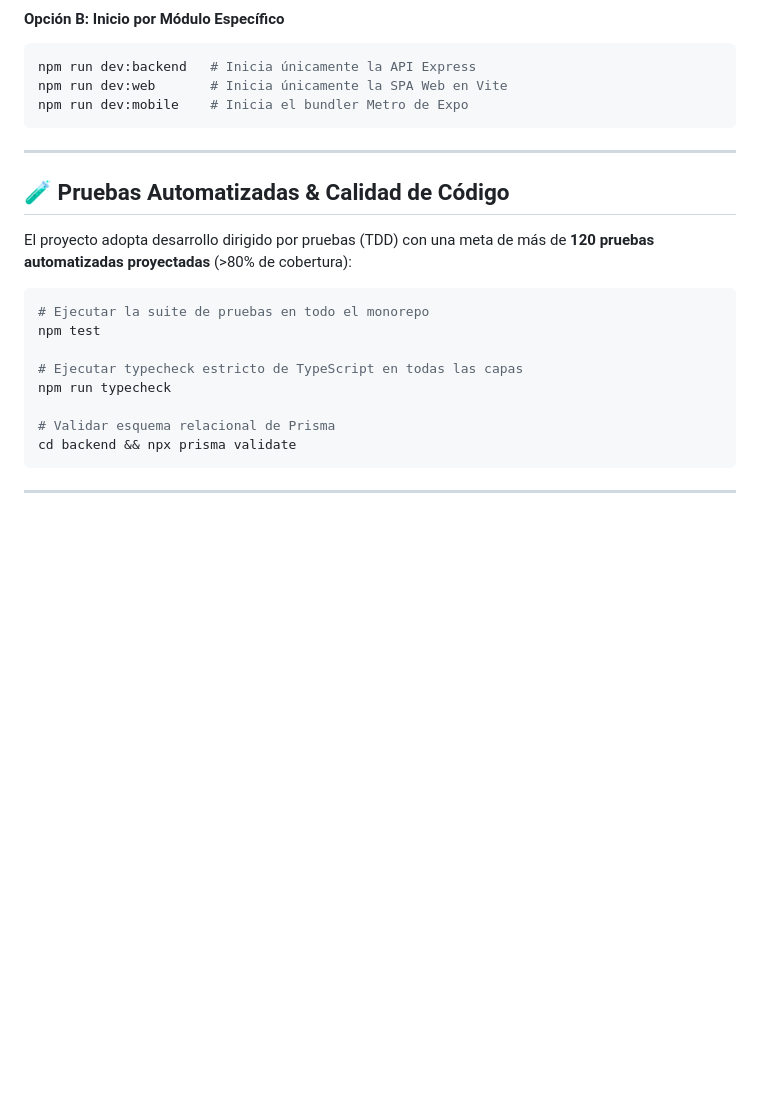
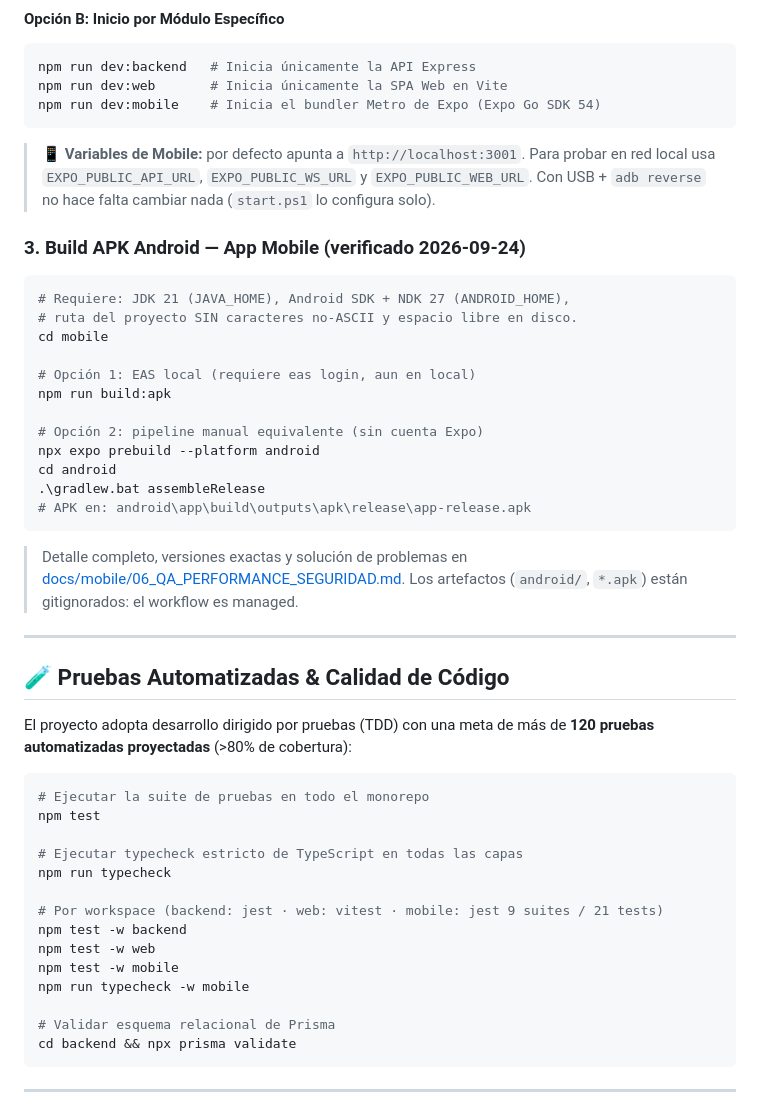
Before and after one commit to grupo-pinnacle/VetConnect, a Markdown page: README.md, the part around one of its changes. Rendered like a GitHub page; blank space fills up the shorter version.

Commit message:
docs: actualizar README con instrucciones de ejecucion vigentes
- Mobile: SDK 54 + React 19.1, Expo Go, vars EXPO_PUBLIC_*, build APK verificado

- Requisitos: JDK 21 + Android SDK solo para build nativo; caveat ruta ASCII en Windows

- Setup: DATABASE_URL docker + migrate/seed; tests por workspace

- Mermaid: mobile usa Zustand (no TanStack Query)

````diff
--- a/README.md
+++ b/README.md
@@ -153,8 +163,29 @@ cp .env.example backend/.env
 ```bash
 npm run dev:backend   # Inicia únicamente la API Express
 npm run dev:web       # Inicia únicamente la SPA Web en Vite
-npm run dev:mobile    # Inicia el bundler Metro de Expo
+npm run dev:mobile    # Inicia el bundler Metro de Expo (Expo Go SDK 54)
 ```
+
+> 📱 **Variables de Mobile:** por defecto apunta a `http://localhost:3001`. Para probar en red local usa `EXPO_PUBLIC_API_URL`, `EXPO_PUBLIC_WS_URL` y `EXPO_PUBLIC_WEB_URL`. Con USB + `adb reverse` no hace falta cambiar nada (`start.ps1` lo configura solo).
+
+### 3. Build APK Android — App Mobile (verificado 2026-09-24)
+
+```powershell
+# Requiere: JDK 21 (JAVA_HOME), Android SDK + NDK 27 (ANDROID_HOME),
+# ruta del proyecto SIN caracteres no-ASCII y espacio libre en disco.
+cd mobile
+
+# Opción 1: EAS local (requiere eas login, aun en local)
+npm run build:apk
+
+# Opción 2: pipeline manual equivalente (sin cuenta Expo)
+npx expo prebuild --platform android
+cd android
+.\gradlew.bat assembleRelease
+# APK en: android\app\build\outputs\apk\release\app-release.apk
+```
+
+> Detalle completo, versiones exactas y solución de problemas en [docs/mobile/06_QA_PERFORMANCE_SEGURIDAD.md](docs/mobile/06_QA_PERFORMANCE_SEGURIDAD.md). Los artefactos (`android/`, `*.apk`) están gitignorados: el workflow es managed.
 
 ---
 
@@ -168,6 +199,12 @@ npm test
 
 # Ejecutar typecheck estricto de TypeScript en todas las capas
 npm run typecheck
+
+# Por workspace (backend: jest · web: vitest · mobile: jest 9 suites / 21 tests)
+npm test -w backend
+npm test -w web
+npm test -w mobile
+npm run typecheck -w mobile
 
 # Validar esquema relacional de Prisma
 cd backend && npx prisma validate
````
Also changed, not shown: other parts of README.md (+12 -2 lines).
